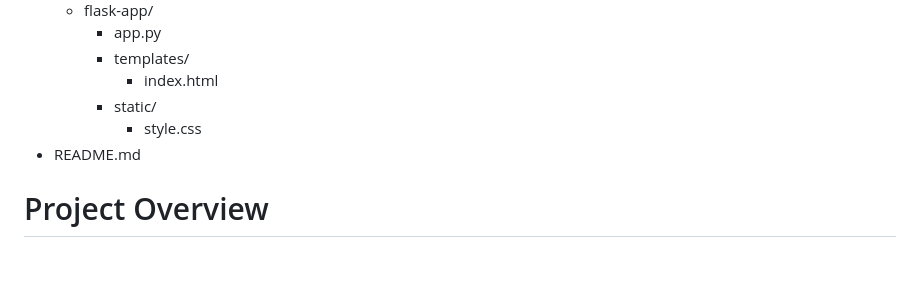
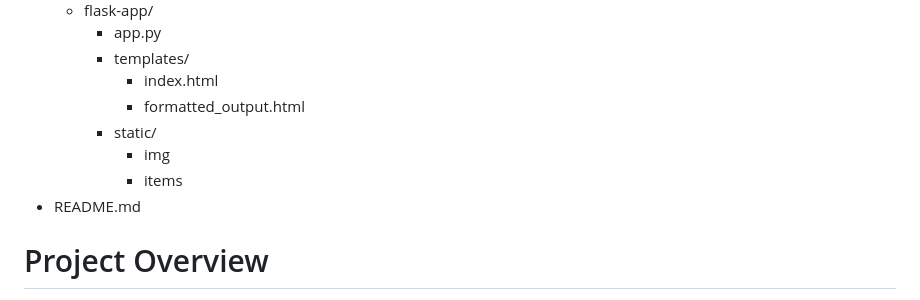
Before and after one commit to StavrosChatzipavlidis/Flask-based-RESTful-Riot-API-Wrapper, a Markdown page: README.md, the part around one of its changes. Drawn GitHub-style; blank space fills up the shorter version.

```diff
--- a/README.md
+++ b/README.md
@@ -15,8 +15,10 @@ Flask application that integrates with Riot's RESTful API to retrieve the match
     - app.py
     - templates/
       - index.html
+      - formatted_output.html
     - static/
-      - style.css
+      - img
+      - items
 - README.md
 
 # Project Overview
```
Also changed, not shown: other parts of README.md (+5 -5 lines).
